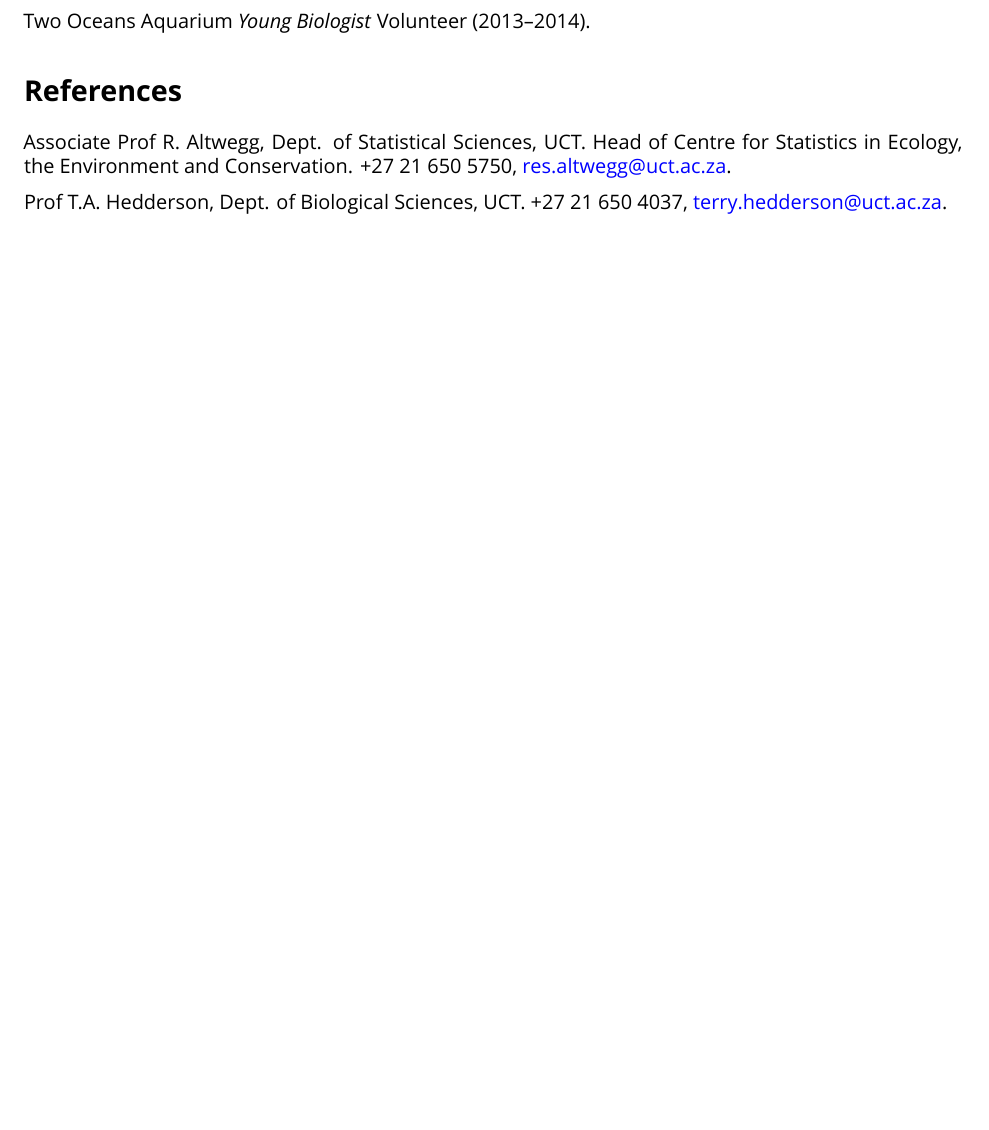
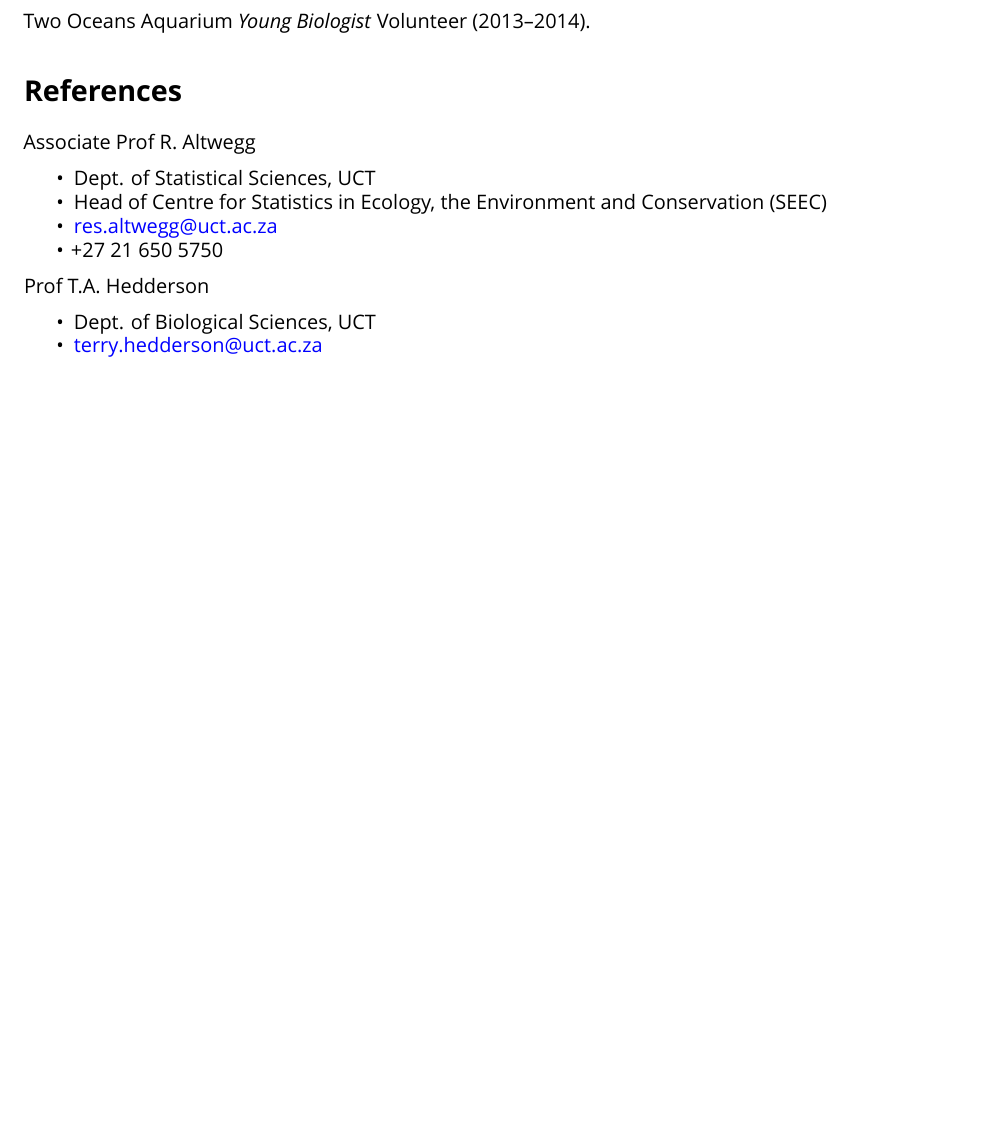
Before and after one commit to rvanmazijk/cv, an R Markdown document (RvanMazijk_CV_full.Rmd): part of page 4 of 4, cut so that both start at the same text, the shorter picture padded with empty space. Rendered offline with R 4.5, knitr and Pandoc, then LaTeX, with nearby package versions; a font, style sheet, LaTeX package, included part or bibliography that could not be used is replaced or left out.

Commit message:
Make references pt form

```diff
--- a/RvanMazijk_CV_full.Rmd
+++ b/RvanMazijk_CV_full.Rmd
@@ -147,6 +147,14 @@ Two Oceans Aquarium _Young Biologist_ Volunteer (2013--2014).
 
 # References
 
-Associate Prof R. Altwegg, Dept. of Statistical Sciences, UCT. Head of Centre for Statistics in Ecology, the Environment and Conservation. +27 21 650 5750, <res.altwegg@uct.ac.za>.
+Associate Prof R. Altwegg
 
-Prof T.A. Hedderson, Dept. of Biological Sciences, UCT. +27 21 650 4037, <terry.hedderson@uct.ac.za>.
+- Dept. of Statistical Sciences, UCT
+- Head of Centre for Statistics in Ecology, the Environment and Conservation (SEEC)
+- <res.altwegg@uct.ac.za>
+- +27 21 650 5750
+
+Prof T.A. Hedderson
+
+- Dept. of Biological Sciences, UCT
+- <terry.hedderson@uct.ac.za>
```
